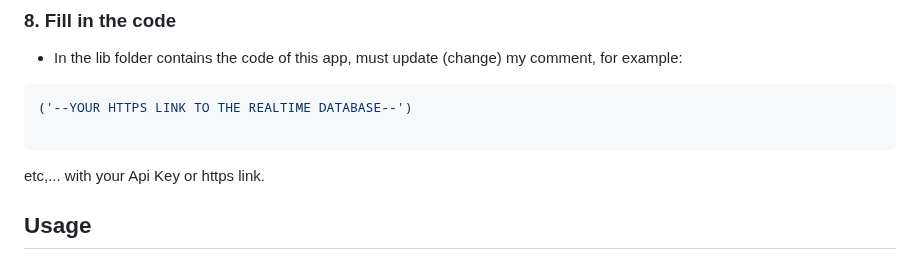
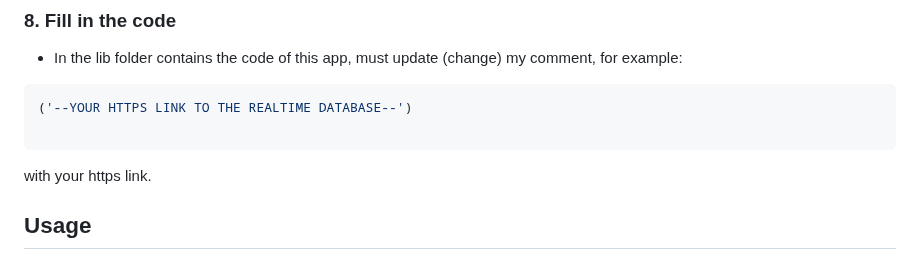
Before and after one commit to thequang-ntq/Chatbot-Summary-ntq, a Markdown page: README.md, the part around the change. GitHub-like rendering.

````diff
--- a/README.md
+++ b/README.md
@@ -139,7 +139,7 @@ flutter pub get
 ('--YOUR HTTPS LINK TO THE REALTIME DATABASE--')
 
 ```
-etc,... with your Api Key or https link.
+with your https link.
 
 ## Usage
 To use this app, you must enter a GPT Api-key created before or borrowed, submit it by button 'submit' for first time. After that, you can press the key button on the begin of textfield to take that key again. After submit, press 'Chat' to have chat with ChatBot, or press 'Summarize' to summary a text or audio file, and ask question about it.
````
